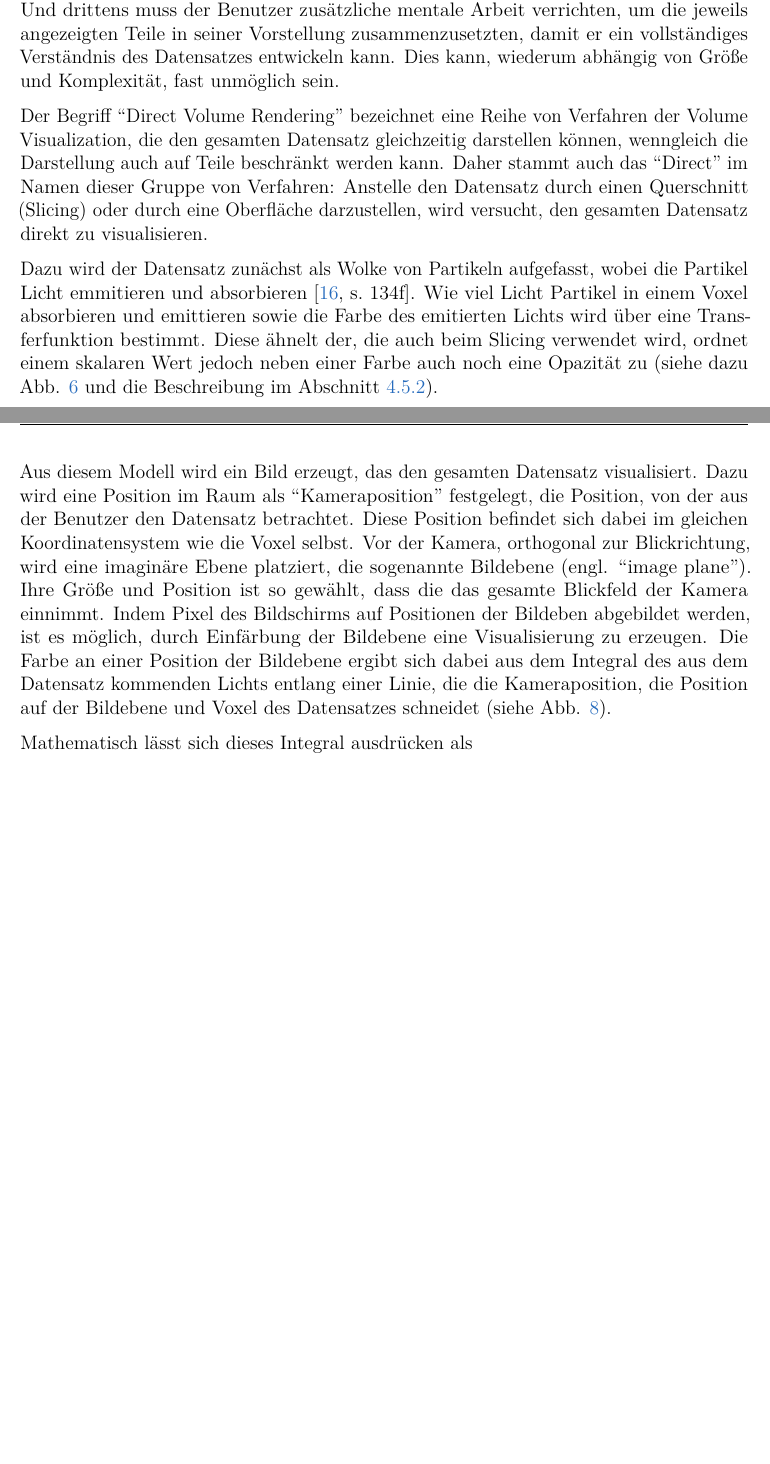
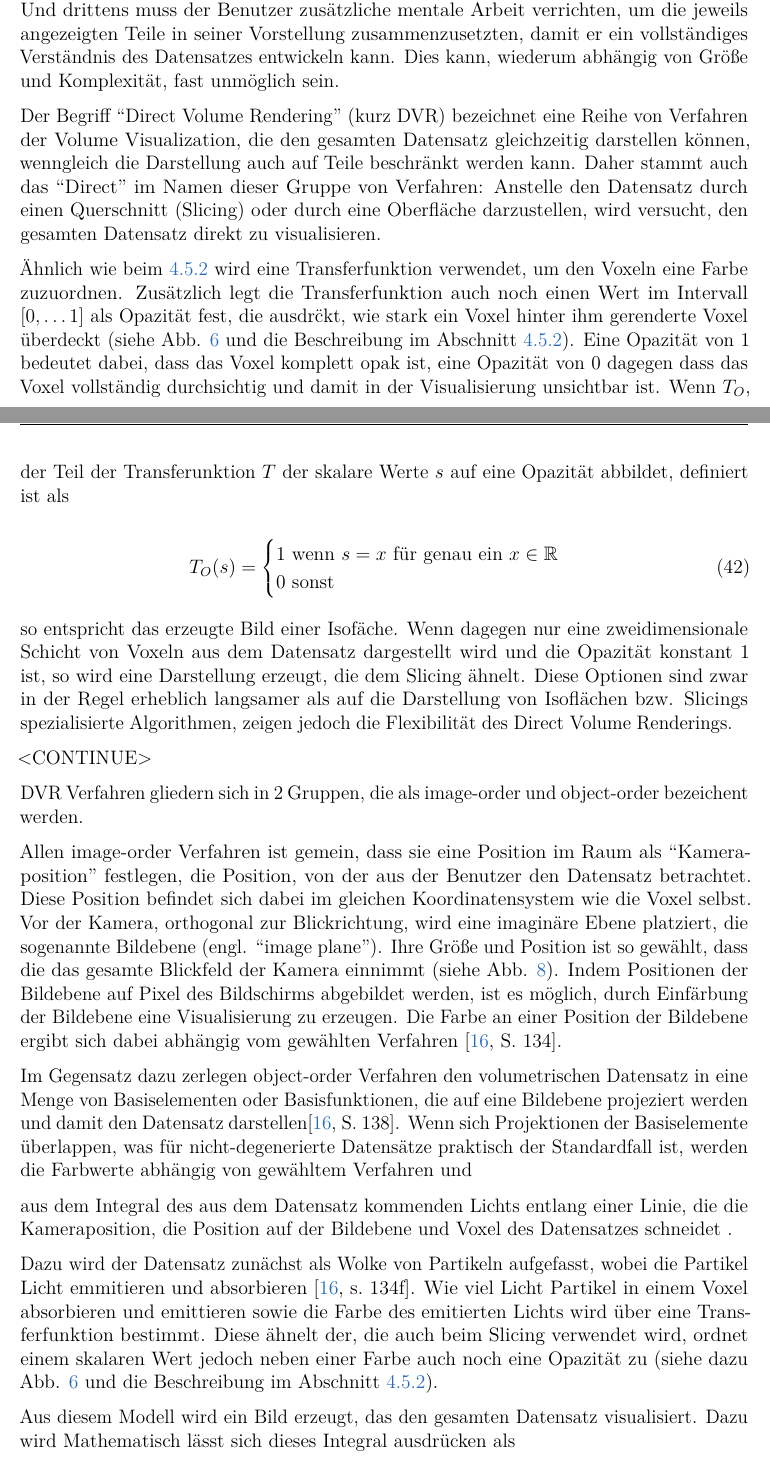
Before and after one commit to niklasteichmann/Masterarbeit, a LaTeX document (Masterarbeit.tex): two parts of pages 27 and 29 of 68 before the commit and two parts of pages 27 and 28 of 69 after it, joined at a grey line, cut so that both start at the same text, the shorter picture padded with empty space. Compiled offline with pdfLaTeX.

Commit message:
Continued DVR.

```diff
--- a/Masterarbeit.tex
+++ b/Masterarbeit.tex
@@ -679,19 +679,43 @@ Die gro{\ss}en Nachteile von Slicings liegen in der Schwierigkeit, korrekte Posi
 \subsubsection{Direct Volume Rendering}
 Die bisher vorgestellten Volume Visualization Verfahren stellten immer nur einen kleinen Teil des volumetrischen Datensatzes gleichzeitig dar. Das hat den Vorteil, dass ein Benutzer nur einen Teil der Daten gleichzeitig interpretieren muss, bringt jedoch eine Reihe von Nachteilen mit sich. Erstens wird vorrausgesetzt, dass der Benutzer durch Interaktion unterschiedliche Bereiche ausw\"ahlt, um sich einen \"Uberblick \"uber den Datensatz zu verschaffen, was abh\"angig von Gr\"o{\ss}e und Komplexit\"at viel Zeit und Aufmerksamkeit des Nutzers in Anspruch nehmen kann. Zweitens besteht dabei das Risiko, dass Merkmale des Datensatzes, die nur bei sehr bestimmten Einstellungen sichtbar sind, \"ubersehen werden. Und drittens muss der Benutzer zus\"atzliche mentale Arbeit verrichten, um die jeweils angezeigten Teile in seiner Vorstellung zusammenzusetzten, damit er ein vollst\"andiges Verst\"andnis des Datensatzes entwickeln kann. Dies kann, wiederum abh\"angig von Gr\"o{\ss}e und Komplexit\"at, fast unm\"oglich sein.
 
-Der Begriff ``Direct Volume Rendering'' bezeichnet eine Reihe von Verfahren der Volume Visualization, die den gesamten Datensatz gleichzeitig darstellen k\"onnen, wenngleich die Darstellung auch auf Teile beschr\"ankt werden kann. Daher stammt auch das ``Direct'' im Namen dieser Gruppe von Verfahren: Anstelle den Datensatz durch einen Querschnitt (Slicing) oder durch eine Oberfl\"ache darzustellen, wird versucht, den gesamten Datensatz direkt zu visualisieren.
-
-Dazu wird der Datensatz zun\"achst als Wolke von Partikeln aufgefasst, wobei die Partikel Licht emmitieren und absorbieren \cite[s.~134f]{kaufman2005overview}. Wie viel Licht Partikel in einem Voxel absorbieren und emittieren sowie die Farbe des emitierten Lichts wird \"uber eine Transferfunktion bestimmt. Diese \"ahnelt der, die auch beim Slicing verwendet wird, ordnet einem skalaren Wert jedoch neben einer Farbe auch noch eine Opazit\"at zu (siehe dazu Abb. \ref{Colormap} und die Beschreibung im Abschnitt \ref{section:Slicing}).
+Der Begriff ``Direct Volume Rendering'' (kurz DVR) bezeichnet eine Reihe von Verfahren der Volume Visualization, die den gesamten Datensatz gleichzeitig darstellen k\"onnen, wenngleich die Darstellung auch auf Teile beschr\"ankt werden kann. Daher stammt auch das ``Direct'' im Namen dieser Gruppe von Verfahren: Anstelle den Datensatz durch einen Querschnitt (Slicing) oder durch eine Oberfl\"ache darzustellen, wird versucht, den gesamten Datensatz direkt zu visualisieren.
+
+\"Ahnlich wie beim \ref{section:Slicing} wird eine Transferfunktion verwendet, um den Voxeln eine Farbe zuzuordnen. Zus\"atzlich legt die Transferfunktion auch noch einen Wert im Intervall $[0,\dots 1]$ als Opazit\"at fest, die ausdr\"ckt, wie stark ein Voxel hinter ihm gerenderte Voxel \"uberdeckt (siehe Abb. \ref{Colormap} und die Beschreibung im Abschnitt \ref{section:Slicing}). Eine Opazit\"at von 1 bedeutet dabei, dass das Voxel komplett opak ist, eine Opazit\"at von 0 dagegen dass das Voxel vollst\"andig durchsichtig und damit in der Visualisierung unsichtbar ist. Wenn $T_O$, der Teil der Transferunktion $T$ der skalare Werte $s$ auf eine Opazit\"at abbildet, definiert ist als
+
+\begin{equation}
+	T_O(s) =
+	\begin{cases}
+		1\text{ wenn $s=x$ f\"ur genau ein $x \in \mathbb{R}$}\\
+		0\text{ sonst}
+	\end{cases}
+\end{equation}
+
+so entspricht das erzeugte Bild einer Isof\"ache. Wenn dagegen nur eine zweidimensionale Schicht von Voxeln aus dem Datensatz dargestellt wird und die Opazit\"at konstant 1 ist, so wird eine Darstellung erzeugt, die dem Slicing \"ahnelt. Diese Optionen sind zwar in der Regel erheblich langsamer als auf die Darstellung von Isofl\"achen bzw. Slicings spezialisierte Algorithmen, zeigen jedoch die Flexibilit\"at des Direct Volume Renderings.
+
+
+<CONTINUE>
+
+DVR Verfahren gliedern sich in 2 Gruppen, die als image-order und object-order bezeichent werden.
 
 \begin{figure}
 	\centering
 	\includegraphics{pictures/DVR.png}
-	\caption{Schematische Darstellung des Direct Volume Renderings. Farbwerte an Positionen auf der Bildebene werden durch Integration entlang von Geraden durch Kameraposition, der Position auf der Bildebene und dem Datensatz bestimmt.}
-	\label{DVR}
-\end{figure}
-
-Aus diesem Modell wird ein Bild erzeugt, das den gesamten Datensatz visualisiert. Dazu wird eine Position im Raum als ``Kameraposition'' festgelegt, die Position, von der aus der Benutzer den Datensatz betrachtet. Diese Position befindet sich dabei im gleichen Koordinatensystem wie die Voxel selbst. Vor der Kamera, orthogonal zur Blickrichtung, wird eine imagin\"are Ebene platziert, die sogenannte Bildebene (engl. ``image plane''). Ihre Gr\"o{\ss}e und Position ist so gew\"ahlt, dass die das gesamte Blickfeld der Kamera einnimmt. Indem Pixel des Bildschirms auf Positionen der Bildeben abgebildet werden, ist es m\"oglich, durch Einf\"arbung der Bildebene eine Visualisierung zu erzeugen. Die Farbe an einer Position der Bildebene ergibt sich dabei aus dem Integral des aus dem Datensatz kommenden Lichts entlang einer Linie, die die Kameraposition, die Position auf der Bildebene und Voxel des Datensatzes schneidet (siehe Abb. \ref{DVR}).
-
+	\caption{Schematische Darstellung der image-order Verfahren. Farbwerte an Positionen auf der Bildebene werden durch Integration entlang von Geraden durch Kameraposition, der Position auf der Bildebene und dem Datensatz bestimmt.}
+	\label{image-order}
+\end{figure}
+
+Allen image-order Verfahren ist gemein, dass sie eine Position im Raum als ``Kameraposition'' festlegen, die Position, von der aus der Benutzer den Datensatz betrachtet. Diese Position befindet sich dabei im gleichen Koordinatensystem wie die Voxel selbst. Vor der Kamera, orthogonal zur Blickrichtung, wird eine imagin\"are Ebene platziert, die sogenannte Bildebene (engl. ``image plane''). Ihre Gr\"o{\ss}e und Position ist so gew\"ahlt, dass die das gesamte Blickfeld der Kamera einnimmt (siehe Abb. \ref{image-order}). Indem Positionen der Bildebene auf Pixel des Bildschirms abgebildet werden, ist es m\"oglich, durch Einf\"arbung der Bildebene eine Visualisierung zu erzeugen. Die Farbe an einer Position der Bildebene ergibt sich dabei abh\"angig vom gew\"ahlten Verfahren \cite[S.~134]{kaufman2005overview}.
+
+Im Gegensatz dazu zerlegen object-order Verfahren den volumetrischen Datensatz in eine Menge von Basiselementen oder Basisfunktionen, die auf eine Bildebene projeziert werden und damit den Datensatz darstellen\cite[S.~138]{kaufman2005overview}. Wenn sich Projektionen der Basiselemente \"uberlappen, was f\"ur nicht-degenerierte Datens\"atze praktisch der Standardfall ist, werden die Farbwerte abh\"angig von gew\"ahltem Verfahren und
+
+aus dem Integral des aus dem Datensatz kommenden Lichts entlang einer Linie, die die Kameraposition, die Position auf der Bildebene und Voxel des Datensatzes schneidet .
+
+
+Dazu wird der Datensatz zun\"achst als Wolke von Partikeln aufgefasst, wobei die Partikel Licht emmitieren und absorbieren \cite[s.~134f]{kaufman2005overview}. Wie viel Licht Partikel in einem Voxel absorbieren und emittieren sowie die Farbe des emitierten Lichts wird \"uber eine Transferfunktion bestimmt. Diese \"ahnelt der, die auch beim Slicing verwendet wird, ordnet einem skalaren Wert jedoch neben einer Farbe auch noch eine Opazit\"at zu (siehe dazu Abb. \ref{Colormap} und die Beschreibung im Abschnitt \ref{section:Slicing}).
+
+
+Aus diesem Modell wird ein Bild erzeugt, das den gesamten Datensatz visualisiert. Dazu wird
 Mathematisch l\"asst sich dieses Integral ausdr\"ucken als
 
 \begin{equation}
```
Also changed, not shown: Masterarbeit.tex (7 more changed lines).
